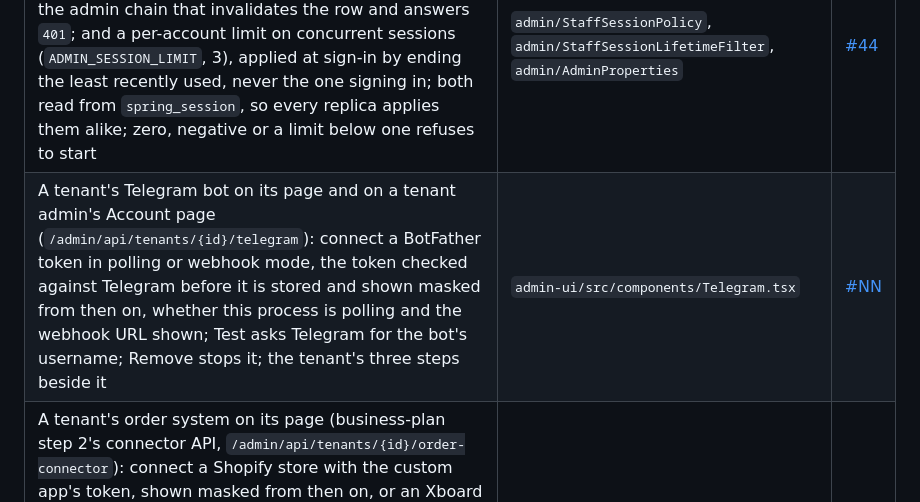
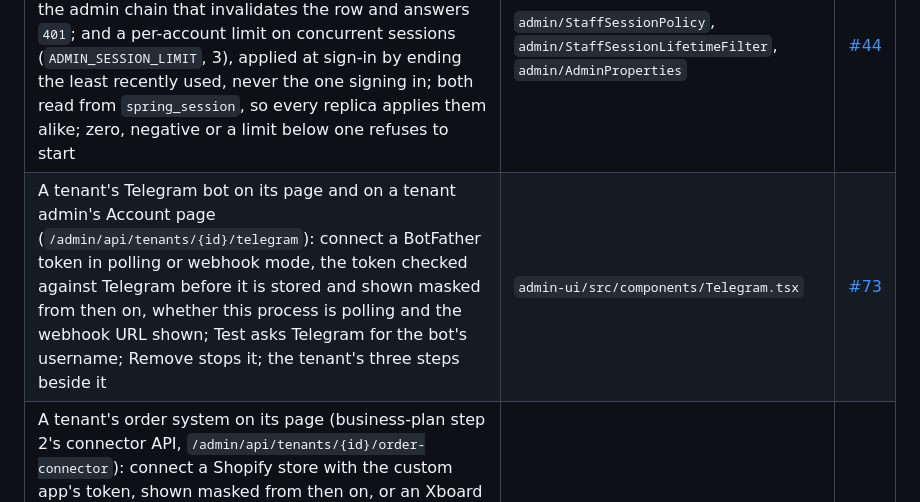
Before and after one commit to lai3d/ai-customer-service-java, a Markdown page: docs/operations-admin.md, the part around the change. Rendered like a GitHub page.

Commit message:
Name the pull request in the record

```diff
--- a/docs/operations-admin.md
+++ b/docs/operations-admin.md
@@ -255,7 +255,7 @@ keep their documents in `vector_store`; retention removes them after the newest
 | The knowledge version on every retrieval row: `turn_retrieval.corpus_version`, carried from the passage metadata through the `retrieval` event, shown on the conversation page; null on rows written before `V12` | `chat/TurnEvent`, `chat/TurnRecorder`, `chat/TurnRecords`, `V12` | [#43](https://github.com/lai3d/ai-customer-service-java/pull/43) |
 | Account management for admins: disable and enable, change the role, reset the password, each on `POST /admin/api/staff/{username}/...` and on the Staff page; every change ends the account's sessions in Postgres, so no replica keeps honouring them, except the caller's own when resetting their own password; changes recorded in `admin_audit` (`account_disabled`, `account_enabled`, `role_changed`, `password_reset`, `V11`) | `admin/StaffAccounts`, `admin/AdminStaffController` | [#42](https://github.com/lai3d/ai-customer-service-java/pull/42) |
 | Two bounds on a staff session besides the idle timeout: an absolute lifetime from sign-in (`ADMIN_SESSION_MAX_LIFETIME`, 12h), applied by a filter in the admin chain that invalidates the row and answers `401`; and a per-account limit on concurrent sessions (`ADMIN_SESSION_LIMIT`, 3), applied at sign-in by ending the least recently used, never the one signing in; both read from `spring_session`, so every replica applies them alike; zero, negative or a limit below one refuses to start | `admin/StaffSessionPolicy`, `admin/StaffSessionLifetimeFilter`, `admin/AdminProperties` | [#44](https://github.com/lai3d/ai-customer-service-java/pull/44) |
-| A tenant's Telegram bot on its page and on a tenant admin's Account page (`/admin/api/tenants/{id}/telegram`): connect a BotFather token in polling or webhook mode, the token checked against Telegram before it is stored and shown masked from then on, whether this process is polling and the webhook URL shown; Test asks Telegram for the bot's username; Remove stops it; the tenant's three steps beside it | `admin-ui/src/components/Telegram.tsx` | [#NN](https://github.com/lai3d/ai-customer-service-java/pull/NN) |
+| A tenant's Telegram bot on its page and on a tenant admin's Account page (`/admin/api/tenants/{id}/telegram`): connect a BotFather token in polling or webhook mode, the token checked against Telegram before it is stored and shown masked from then on, whether this process is polling and the webhook URL shown; Test asks Telegram for the bot's username; Remove stops it; the tenant's three steps beside it | `admin-ui/src/components/Telegram.tsx` | [#73](https://github.com/lai3d/ai-customer-service-java/pull/73) |
 | A tenant's order system on its page (business-plan step 2's connector API, `/admin/api/tenants/{id}/order-connector`): connect a Shopify store with the custom app's token, shown masked from then on, or an Xboard panel by its origin with the tenant's admin token and admin path optional (the customer's own token is what the panel is read with; the two add tickets raised in the panel and its articles as an import source, the Knowledge page's "Import the panel's articles"); test it, the store answering with its name; disconnect; the store owner's steps to a token beside it; the same section on a tenant admin's Account page, since a tenant's own admin may configure it | `admin-ui/src/components/OrderConnector.tsx` | [#66](https://github.com/lai3d/ai-customer-service-java/pull/66) |
 | An Evaluation page (business-plan step 3's API, `/admin/api/evaluation`): the deflection rate over a chosen window with its definition, the latest run's pass ratios; runs started by an admin with a note (one per tenant at a time, every case a paid model call), polled while running, each run's results per case with the three checks, the failures sentence, the answer given and a link to the rehearsal conversation; the golden set listed with what each case expects, and edited by admins with lists typed comma-separated | `admin-ui/src/pages/Evaluation.tsx`, `admin-ui/src/lists.ts` | [#64](https://github.com/lai3d/ai-customer-service-java/pull/64) |
 | An evaluation run's conversations are rehearsals, not customers' (`conversation.kind`, `V19`): out of the conversation list, the ticket queue and every overview count, in every tenant; the list shows them on request (`?kind=evaluation`, a Kind filter on the page), and a conversation or ticket opened by id is still there for the run's record | `chat/TurnRecords`, `admin/AdminOverview`, `ticket/JdbcTicketWorkflow` | [#62](https://github.com/lai3d/ai-customer-service-java/pull/62) |
```
